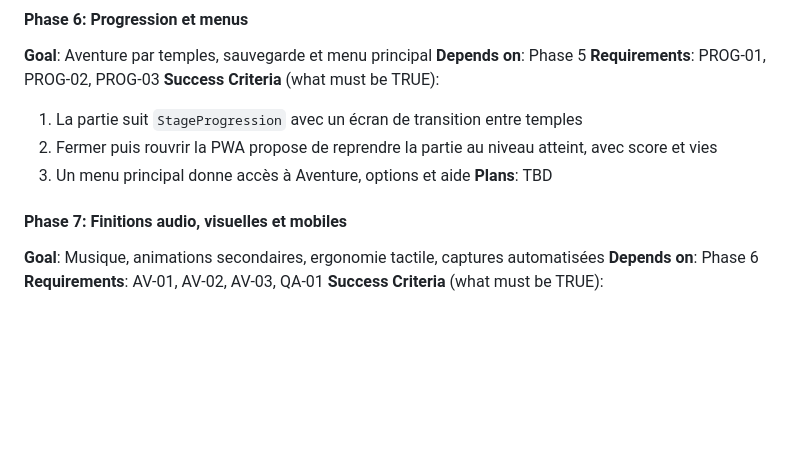
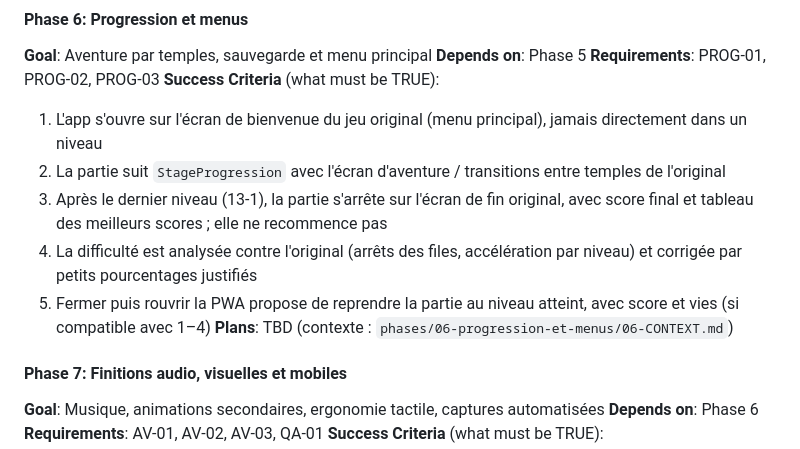
Before and after one commit to romaindetroyat/zuma, a Markdown page: .planning/ROADMAP.md, the part around the change. Drawn GitHub-style; blank space fills up the shorter version.

```diff
--- a/.planning/ROADMAP.md
+++ b/.planning/ROADMAP.md
@@ -91,10 +91,12 @@ Plans:
 **Depends on**: Phase 5
 **Requirements**: PROG-01, PROG-02, PROG-03
 **Success Criteria** (what must be TRUE):
-  1. La partie suit `StageProgression` avec un écran de transition entre temples
-  2. Fermer puis rouvrir la PWA propose de reprendre la partie au niveau atteint, avec score et vies
-  3. Un menu principal donne accès à Aventure, options et aide
-**Plans**: TBD
+  1. L'app s'ouvre sur l'écran de bienvenue du jeu original (menu principal), jamais directement dans un niveau
+  2. La partie suit `StageProgression` avec l'écran d'aventure / transitions entre temples de l'original
+  3. Après le dernier niveau (13-1), la partie s'arrête sur l'écran de fin original, avec score final et tableau des meilleurs scores ; elle ne recommence pas
+  4. La difficulté est analysée contre l'original (arrêts des files, accélération par niveau) et corrigée par petits pourcentages justifiés
+  5. Fermer puis rouvrir la PWA propose de reprendre la partie au niveau atteint, avec score et vies (si compatible avec 1–4)
+**Plans**: TBD (contexte : `phases/06-progression-et-menus/06-CONTEXT.md`)
 
 #### Phase 7: Finitions audio, visuelles et mobiles
 **Goal**: Musique, animations secondaires, ergonomie tactile, captures automatisées
```
Also changed, not shown: .planning/notes/niveaux-supplementaires.md (added, +16 -0 lines), 1 other file.
